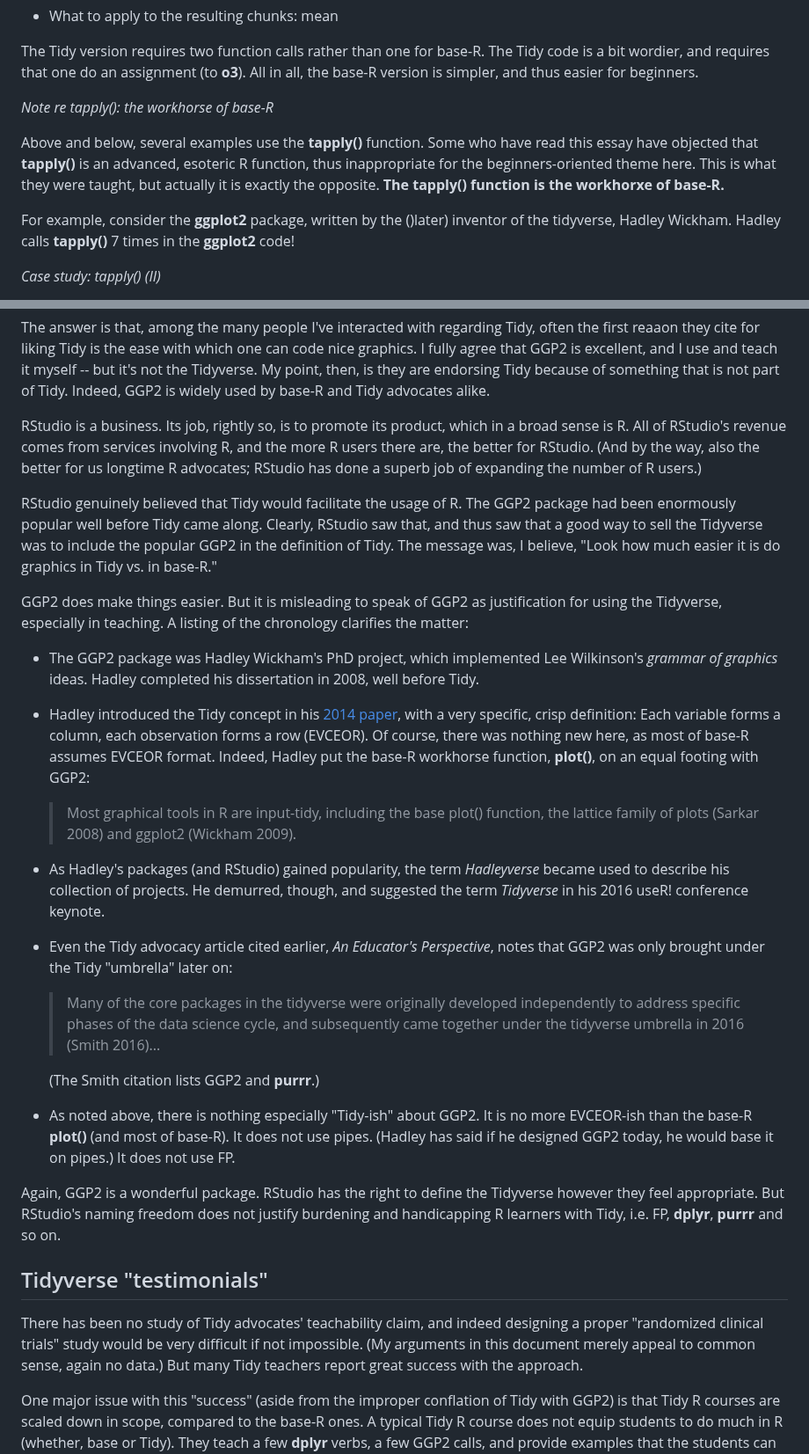
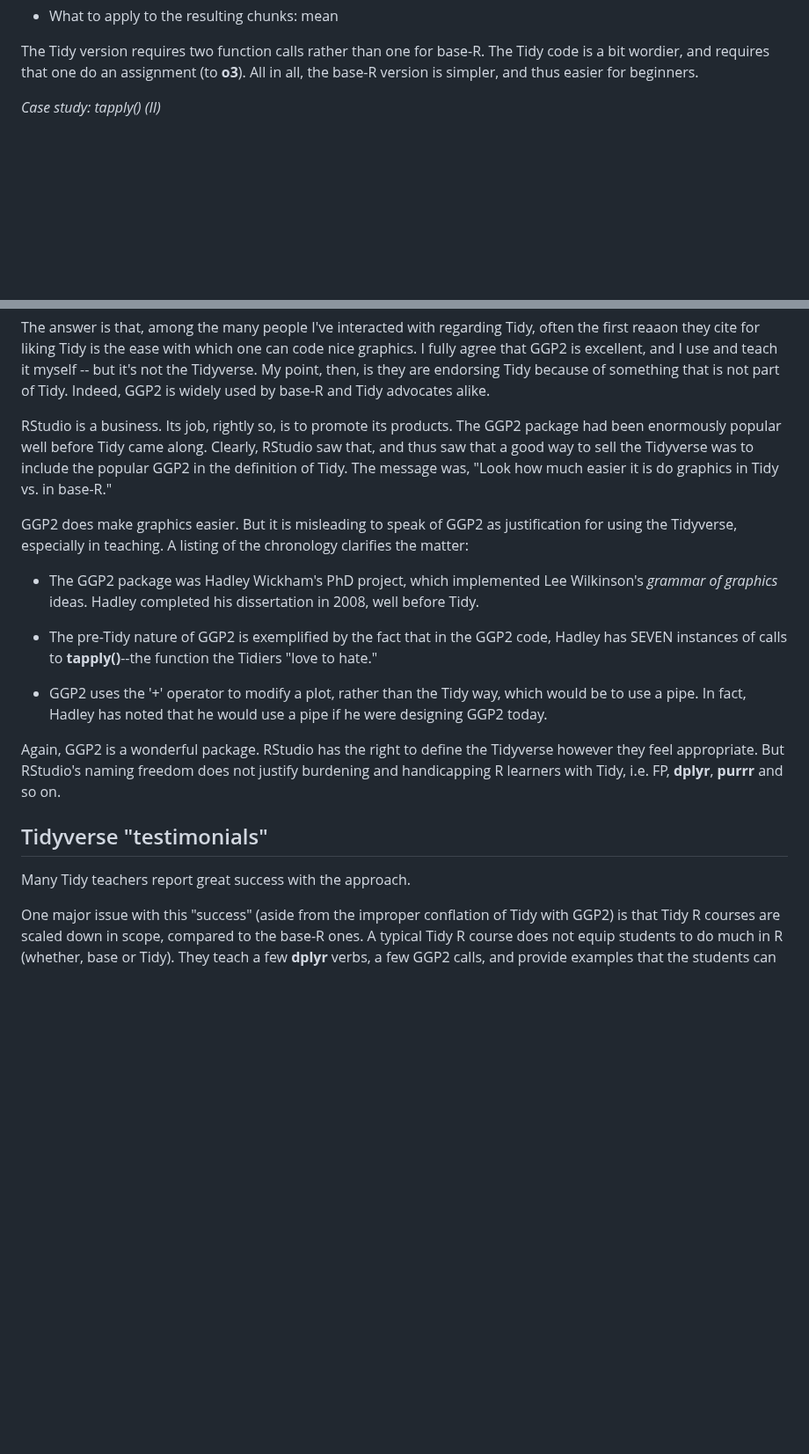
Before and after one commit to matloff/TidyverseSkeptic, a Markdown page: README.md, 2 parts joined by grey strips. Shown at 88% size. Drawn GitHub-style; blank space fills up the shorter version.

```diff
--- a/README.md
+++ b/README.md
@@ -360,18 +380,6 @@ The Tidy version requires two function calls rather than one for base-R.
 The Tidy code is a bit wordier, and requires that one do an assignment
 (to **o3**).  All in all, the base-R version is simpler, and thus easier
 for beginners.
-
-*Note re tapply(): the workhorse of base-R*
-
-Above and below, several examples use the **tapply()** function. Some
-who have read this essay have objected that **tapply()** is an advanced,
-esoteric R function, thus inappropriate for the beginners-oriented theme
-here.  This is what they were taught, but actually it is exactly the
-opposite.  **The tapply() function is the workhorxe of base-R.**
-
-For example, consider the **ggplot2** package, written by the ()later)
-inventor of the tidyverse, Hadley Wickham.  Hadley calls **tapply()**
-7 times in the **ggplot2** code!
 
 *Case study:  tapply() (II)*
 
@@ -1165,20 +1173,14 @@ then, is they are endorsing Tidy because of something that is not part
 of Tidy.  Indeed, GGP2 is widely used by base-R and Tidy advocates
 alike.
 
-RStudio is a business.  Its job, rightly so, is to promote its product,
-which in a broad sense is R.  All of RStudio's revenue comes from
-services involving R, and the more R users there are, the better for
-RStudio.  (And by the way, also the better for us longtime R advocates;
-RStudio has done a superb job of expanding the number of R users.)
-
-RStudio genuinely believed that Tidy would facilitate the usage of R.
+RStudio is a business.  Its job, rightly so, is to promote its products.
 The GGP2 package had been enormously popular well before Tidy
 came along.  Clearly, RStudio saw that, and thus saw that a good way to
 sell the Tidyverse was to include the popular GGP2 in the
-definition of Tidy.  The message was, I believe, "Look how much easier
+definition of Tidy.  The message was, "Look how much easier
 it is do graphics in Tidy vs. in base-R."
 
-GGP2 does make things easier.  But it is misleading to speak of GGP2
+GGP2 does make graphics easier.  But it is misleading to speak of GGP2
 as justification for using the Tidyverse, especially in teaching. A
 listing of the chronology clarifies the matter:
 
@@ -1186,38 +1188,13 @@ listing of the chronology clarifies the matter:
   implemented Lee Wilkinson's *grammar of graphics* ideas.  Hadley
   completed his dissertation in 2008, well before Tidy.
 
-* Hadley introduced the Tidy concept in his
-  [2014 paper](https://www.jstatsoft.org/v59/i10/paper), with
-  a very specific, crisp definition:  Each variable
-  forms a column, each observation forms a row (EVCEOR).  Of course, there
-  was nothing new here, as most of base-R assumes EVCEOR format.  Indeed,
-  Hadley put the base-R workhorse function, **plot()**, on an equal
-  footing with GGP2:
-
-    > Most graphical tools in R are input-tidy, including the base plot()
-    > function, the lattice family of plots (Sarkar 2008) and ggplot2 (Wickham
-    > 2009).
-
-* As Hadley's packages (and RStudio) gained popularity, the term
-  *Hadleyverse* became used to describe his collection of projects.  He
-  demurred, though, and suggested the term *Tidyverse* in his
-  2016 useR! conference keynote.
-
-* Even the Tidy advocacy article cited earlier, *An Educator's
-  Perspective*, notes that GGP2 was only brought under the Tidy
-  "umbrella" later on:
-
-    > Many of the core packages in the tidyverse were originally developed
-    > independently to address specific phases of the data science cycle, and
-    > subsequently came together under the tidyverse umbrella in 2016
-    > (Smith 2016)...
-
-  (The Smith citation lists GGP2 and **purrr**.)
-
-* As noted above, there is nothing especially "Tidy-ish" about GGP2.  It
-  is no more EVCEOR-ish than the base-R **plot()** (and most of base-R).
-  It does not use pipes.  (Hadley has said if he designed GGP2 today, he
-  would base it on pipes.)  It does not use FP.
+* The pre-Tidy nature of GGP2 is exemplified by the fact that in the
+  GGP2 code, Hadley has SEVEN instances of calls to **tapply()**--the
+  function the Tidiers "love to hate."
+
+* GGP2 uses the '+' operator to modify a plot, rather than the Tidy way,
+  which would be to use a pipe.  In fact, Hadley has noted that he would
+  use a pipe if he were designing GGP2 today.
 
 Again, GGP2 is a wonderful package.  RStudio has the right to define the
 Tidyverse however they feel appropriate.  But RStudio's naming freedom
@@ -1226,11 +1203,7 @@ i.e. FP, **dplyr**, **purrr** and so on.
 
 ## Tidyverse "testimonials"
 
-There has been no study of Tidy advocates' teachability claim, and
-indeed designing a proper "randomized clinical trials" study would be
-very difficult if not impossible.  (My arguments in this document merely
-appeal to common sense, again no data.)  But many Tidy teachers report
-great success with the approach.
+Many Tidy teachers report great success with the approach.
 
 One major issue with this "success" (aside from the improper conflation
 of Tidy with GGP2) is that Tidy R courses are scaled down in scope,
```
Also changed, not shown: other parts of README.md (+76 -56 lines).
